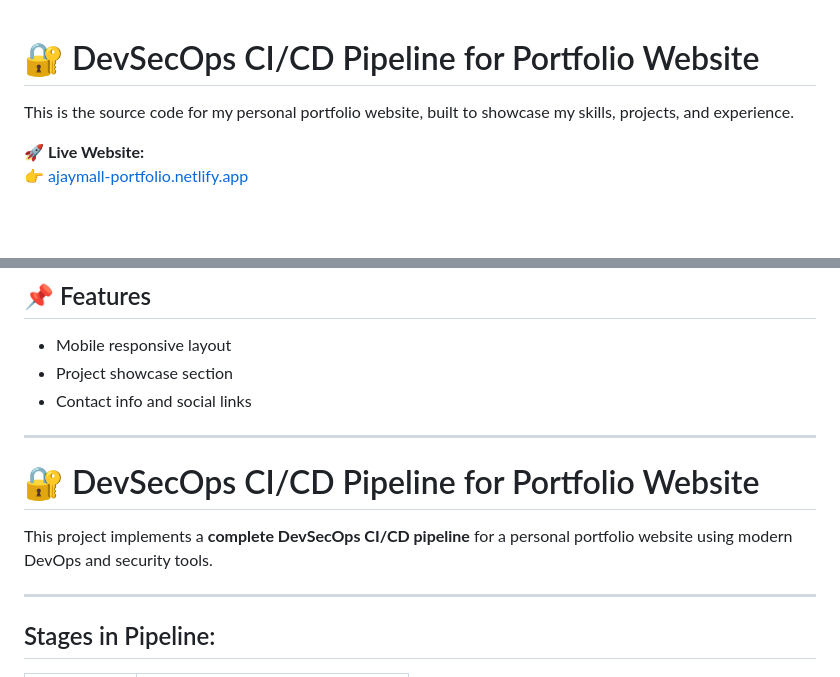
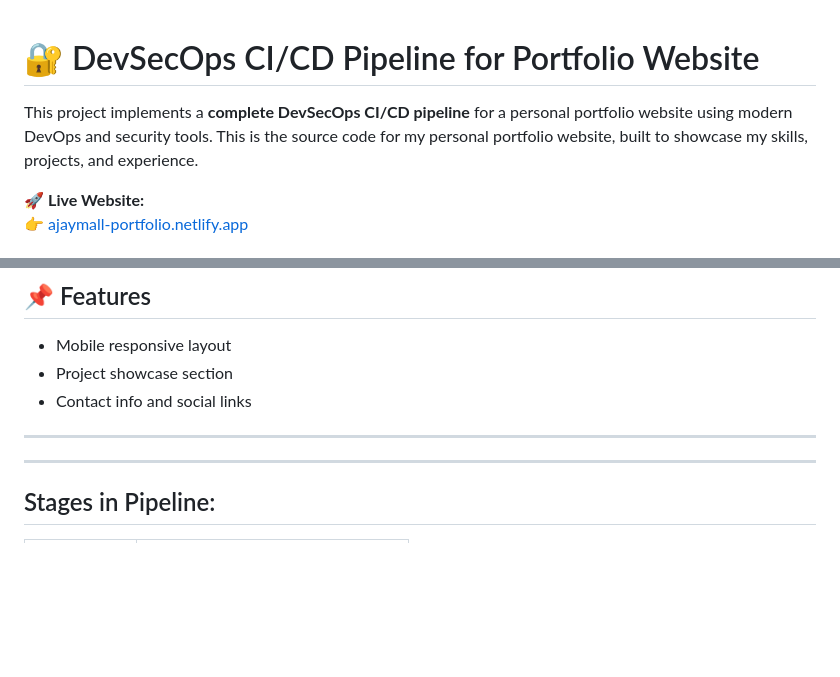
Before and after one commit to ajay-mall13/devsecops-portfolio-pipeline, a Markdown page: README.md, 2 parts joined by grey strips. Rendered like a GitHub page; blank space fills up the shorter version.

```diff
--- a/README.md
+++ b/README.md
@@ -1,5 +1,5 @@
 # 🔐 DevSecOps CI/CD Pipeline for Portfolio Website
-
+This project implements a **complete DevSecOps CI/CD pipeline** for a personal portfolio website using modern DevOps and security tools.
 This is the source code for my personal portfolio website, built to showcase my skills, projects, and experience.
 
 🚀 **Live Website:**
@@ -20,9 +20,6 @@ This is the source code for my personal portfolio website, built to showcase my
 - Contact info and social links
 
 ---
-# 🔐 DevSecOps CI/CD Pipeline for Portfolio Website
-
-This project implements a **complete DevSecOps CI/CD pipeline** for a personal portfolio website using modern DevOps and security tools.
 
 ---
 
```
Also changed, not shown: other parts of README.md (+2 -1 lines).
